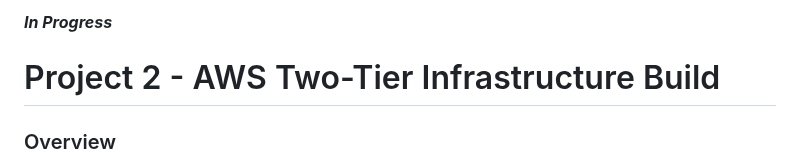
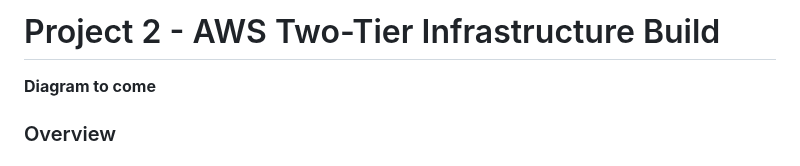
Before and after one commit to Ziiics/Cloud_Projects, a Markdown page: Project02-TwoTierInfrastructure/Readme.md, the part around the change. Drawn GitHub-style.

Commit message:
update readme project1

```diff
--- a/Project02-TwoTierInfrastructure/Readme.md
+++ b/Project02-TwoTierInfrastructure/Readme.md
@@ -1,6 +1,7 @@
-***In Progress***
+# Project 2 - AWS Two-Tier Infrastructure Build
 
-# Project 2 - AWS Two-Tier Infrastructure Build
+**Diagram to come**
+
 
 ### Overview
 This project goal is to build a full two-tier using a Web Tier (EC2 - Tier 1) and a Database Tier (RDS - Tier 2) Everything is inside a custom VPC with proper subnets, routing, and security. I am also using Nginx and Docker for the application layer. I will be keeping this README simple and written in my own style, with some sprinkle of how I overcome specific issue.
```
Also changed, not shown: Project01-StaticWebpage/Readme.md (+1 -2 lines).
